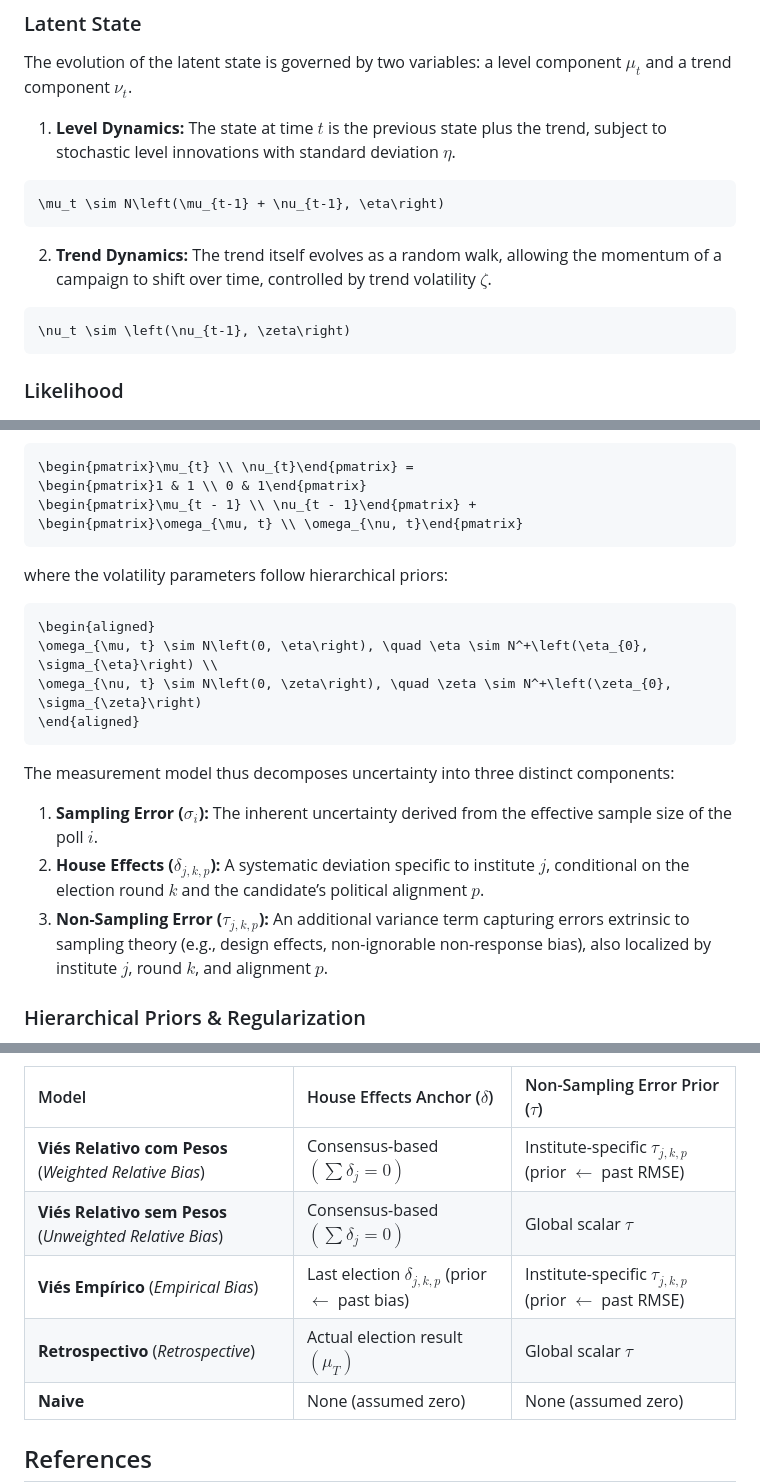
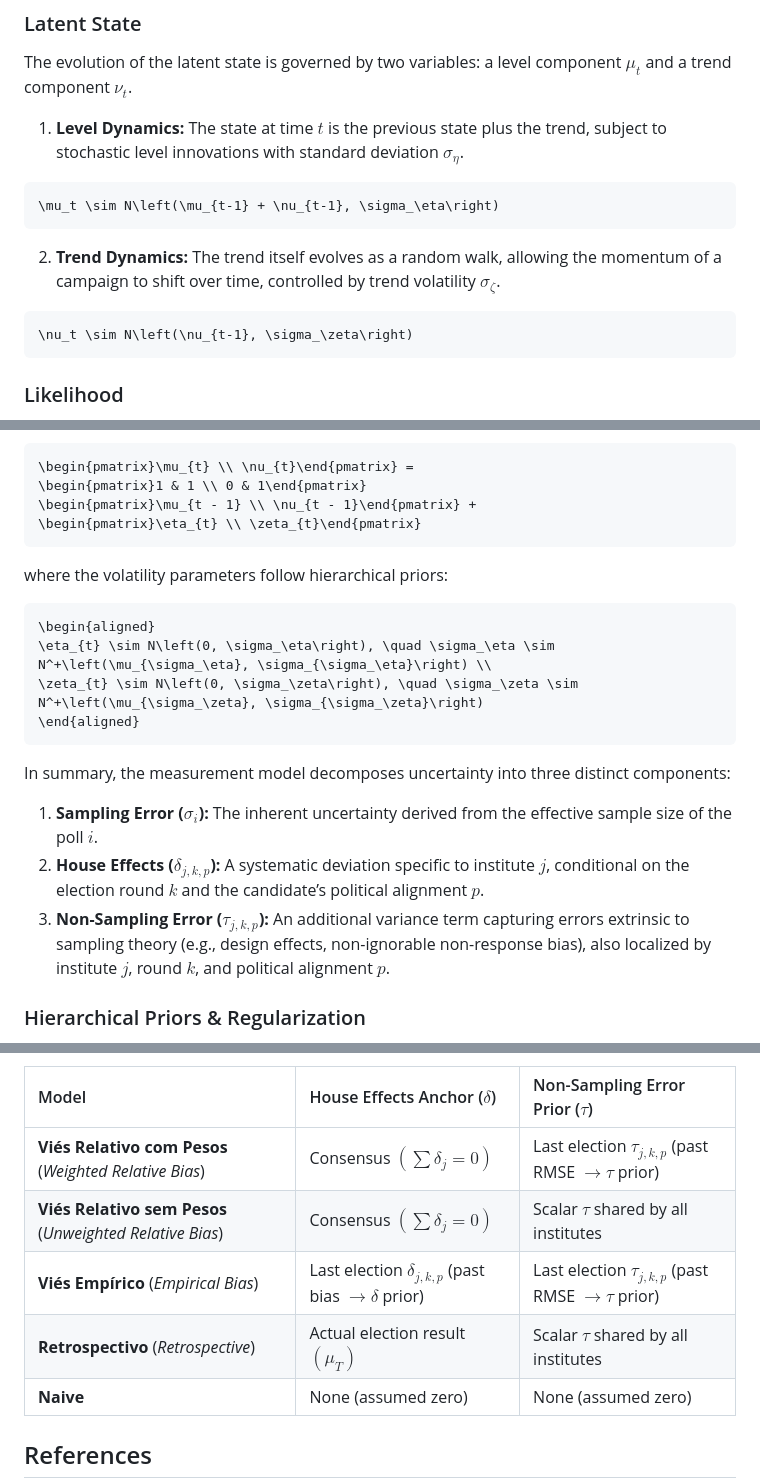
Before and after one commit to rnmag/agregR, a Markdown page: README.md, 3 parts joined by grey strips. Drawn GitHub-style.

Commit message:
better notation for volatility parameters

````diff
--- a/README.md
+++ b/README.md
@@ -220,18 +220,18 @@ component $\mu_t$ and a trend component $\nu_t$.
 
 1.  **Level Dynamics:** The state at time $t$ is the previous state plus
     the trend, subject to stochastic level innovations with standard
-    deviation $\eta$.
+    deviation $\sigma_\eta$.
 
 ```math
-\mu_t \sim N\left(\mu_{t-1} + \nu_{t-1}, \eta\right)
+\mu_t \sim N\left(\mu_{t-1} + \nu_{t-1}, \sigma_\eta\right)
 ```
 
 2.  **Trend Dynamics:** The trend itself evolves as a random walk,
     allowing the momentum of a campaign to shift over time, controlled
-    by trend volatility $\zeta$.
+    by trend volatility $\sigma_\zeta$.
 
 ```math
-\nu_t \sim \left(\nu_{t-1}, \zeta\right)
+\nu_t \sim N\left(\nu_{t-1}, \sigma_\zeta\right)
 ```
 
 ### Likelihood
@@ -267,19 +267,19 @@ The latent state updates according to:
 \begin{pmatrix}\mu_{t} \\ \nu_{t}\end{pmatrix} =
 \begin{pmatrix}1 & 1 \\ 0 & 1\end{pmatrix}
 \begin{pmatrix}\mu_{t - 1} \\ \nu_{t - 1}\end{pmatrix} +
-\begin{pmatrix}\omega_{\mu, t} \\ \omega_{\nu, t}\end{pmatrix}
+\begin{pmatrix}\eta_{t} \\ \zeta_{t}\end{pmatrix}
 ```
 
 where the volatility parameters follow hierarchical priors:
 
 ```math
 \begin{aligned}
-\omega_{\mu, t} \sim N\left(0, \eta\right), \quad \eta \sim N^+\left(\eta_{0}, \sigma_{\eta}\right) \\
-\omega_{\nu, t} \sim N\left(0, \zeta\right), \quad \zeta \sim N^+\left(\zeta_{0}, \sigma_{\zeta}\right)
+\eta_{t} \sim N\left(0, \sigma_\eta\right), \quad \sigma_\eta \sim N^+\left(\mu_{\sigma_\eta}, \sigma_{\sigma_\eta}\right) \\
+\zeta_{t} \sim N\left(0, \sigma_\zeta\right), \quad \sigma_\zeta \sim N^+\left(\mu_{\sigma_\zeta}, \sigma_{\sigma_\zeta}\right)
 \end{aligned}
 ```
 
-The measurement model thus decomposes uncertainty into three distinct
+In summary, the measurement model decomposes uncertainty into three distinct
 components:
 
 1.  **Sampling Error ($\sigma_{i}$):** The inherent uncertainty derived
@@ -290,7 +290,7 @@ components:
 3.  **Non-Sampling Error ($\tau_{j,k,p}$):** An additional variance term
     capturing errors extrinsic to sampling theory (e.g., design effects,
     non-ignorable non-response bias), also localized by institute $j$,
-    round $k$, and alignment $p$.
+    round $k$, and political alignment $p$.
 
 ### Hierarchical Priors & Regularization
 
@@ -330,10 +330,10 @@ effects ($\delta$) and non-sampling error ($\tau$) estimation:
 
 | Model | House Effects Anchor ($\delta$) | Non-Sampling Error Prior ($\tau$) |
 |:---|:---|:---|
-| **Viés Relativo com Pesos** (*Weighted Relative Bias*) | Consensus-based $\left(\sum \delta_j = 0\right)$ | Institute-specific $\tau_{j,k,p}$ (prior $\leftarrow$ past RMSE) |
-| **Viés Relativo sem Pesos** (*Unweighted Relative Bias*) | Consensus-based $\left(\sum \delta_j = 0\right)$ | Global scalar $\tau$ |
-| **Viés Empírico** (*Empirical Bias*) | Last election $\delta_{j,k,p}$ (prior $\leftarrow$ past bias) | Institute-specific $\tau_{j,k,p}$ (prior $\leftarrow$ past RMSE) |
-| **Retrospectivo** (*Retrospective*) | Actual election result $\left(\mu_T\right)$ | Global scalar $\tau$ |
+| **Viés Relativo com Pesos** (*Weighted Relative Bias*) | Consensus $\left(\sum \delta_j = 0\right)$ | Last election $\tau_{j,k,p}$ (past RMSE $\rightarrow \tau$ prior) |
+| **Viés Relativo sem Pesos** (*Unweighted Relative Bias*) | Consensus $\left(\sum \delta_j = 0\right)$ | Scalar $\tau$ shared by all institutes |
+| **Viés Empírico** (*Empirical Bias*) | Last election $\delta_{j,k,p}$ (past bias $\rightarrow \delta$ prior) | Last election $\tau_{j,k,p}$ (past RMSE $\rightarrow \tau$ prior) |
+| **Retrospectivo** (*Retrospective*) | Actual election result $\left(\mu_T\right)$ | Scalar $\tau$ shared by all institutes |
 | **Naive** | None (assumed zero) | None (assumed zero) |
 
 
````
Also changed, not shown: other parts of README.md (+4 -4 lines).
